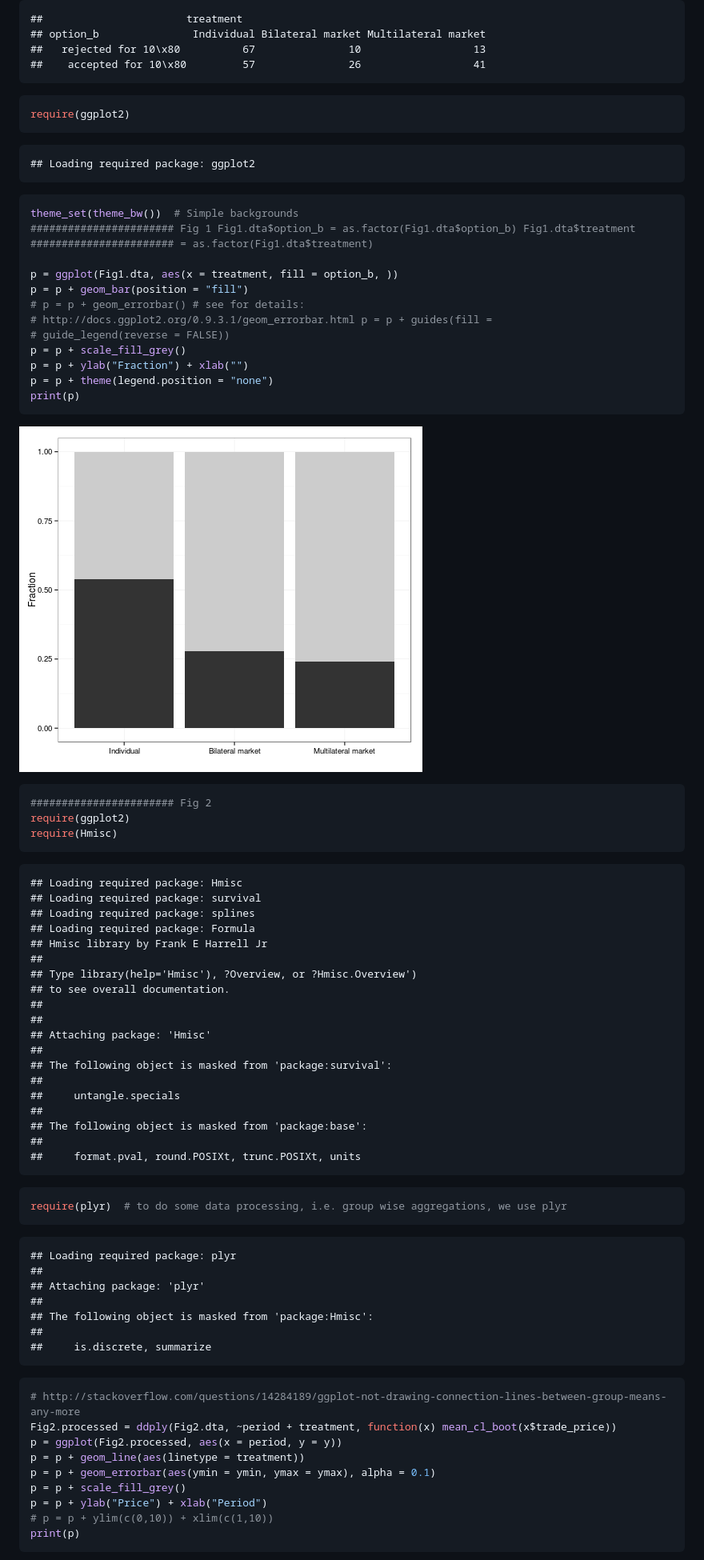
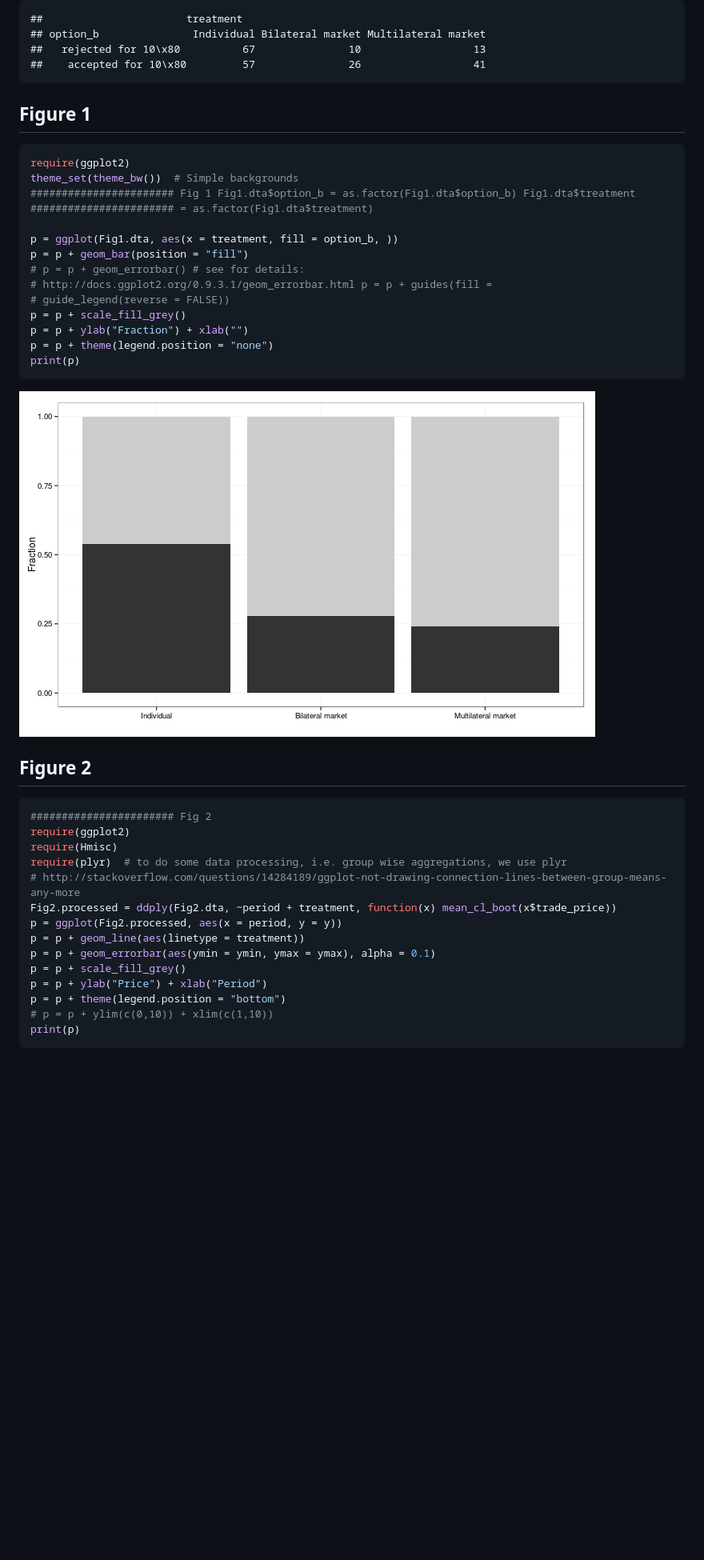
Before and after one commit to philippstroehle/Falk_Szech_MoralsAndMarkets_Science_2013, a Markdown page: Figures.md, the part around the change printed below. Shown: that part at 80% size. Rendered like a GitHub page; pictures changed too: figure/unnamed-chunk-2.png; blank space fills up the shorter version.

````diff
--- a/Figures.md
+++ b/Figures.md
@@ -36,15 +30,11 @@ table(Fig1.dta)
 
 
 
+Figure 1
+------
+
 ```r
 require(ggplot2)
-```
-
-```
-## Loading required package: ggplot2
-```
-
-```r
 theme_set(theme_bw())  # Simple backgrounds
 ####################### Fig 1 Fig1.dta$option_b = as.factor(Fig1.dta$option_b) Fig1.dta$treatment
 ####################### = as.factor(Fig1.dta$treatment)
@@ -63,52 +53,15 @@ print(p)
 ![plot of chunk unnamed-chunk-2](figure/unnamed-chunk-2.png)
 
 
-
+Figure 2
+-------
 
 
 ```r
 ####################### Fig 2
 require(ggplot2)
 require(Hmisc)
-```
-
-```
-## Loading required package: Hmisc
-## Loading required package: survival
-## Loading required package: splines
-## Loading required package: Formula
-## Hmisc library by Frank E Harrell Jr
-##
-## Type library(help='Hmisc'), ?Overview, or ?Hmisc.Overview')
-## to see overall documentation.
-##
-##
-## Attaching package: 'Hmisc'
-##
-## The following object is masked from 'package:survival':
-##
-##     untangle.specials
-##
-## The following object is masked from 'package:base':
-##
-##     format.pval, round.POSIXt, trunc.POSIXt, units
-```
-
-```r
 require(plyr)  # to do some data processing, i.e. group wise aggregations, we use plyr
-```
-
-```
-## Loading required package: plyr
-##
-## Attaching package: 'plyr'
-##
-## The following object is masked from 'package:Hmisc':
-##
-##     is.discrete, summarize
-```
-
-```r
 # http://stackoverflow.com/questions/14284189/ggplot-not-drawing-connection-lines-between-group-means-any-more
 Fig2.processed = ddply(Fig2.dta, ~period + treatment, function(x) mean_cl_boot(x$trade_price))
 p = ggplot(Fig2.processed, aes(x = period, y = y))
@@ -116,6 +69,7 @@ p = p + geom_line(aes(linetype = treatment))
 p = p + geom_errorbar(aes(ymin = ymin, ymax = ymax), alpha = 0.1)
 p = p + scale_fill_grey()
 p = p + ylab("Price") + xlab("Period")
+p = p + theme(legend.position = "bottom")
 # p = p + ylim(c(0,10)) + xlim(c(1,10))
 print(p)
 ```
````
Also changed, not shown: other parts of Figures.md (+1 -7 lines), README.md (+12 -1 lines), figure/unnamed-chunk-3.png, 2 other files.
